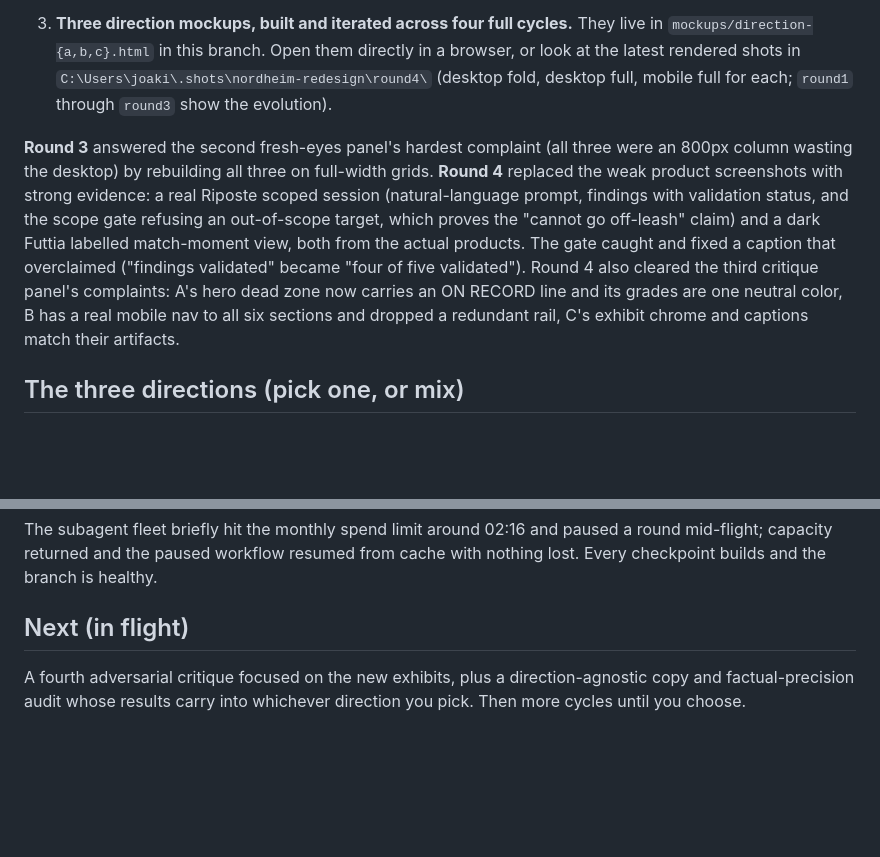
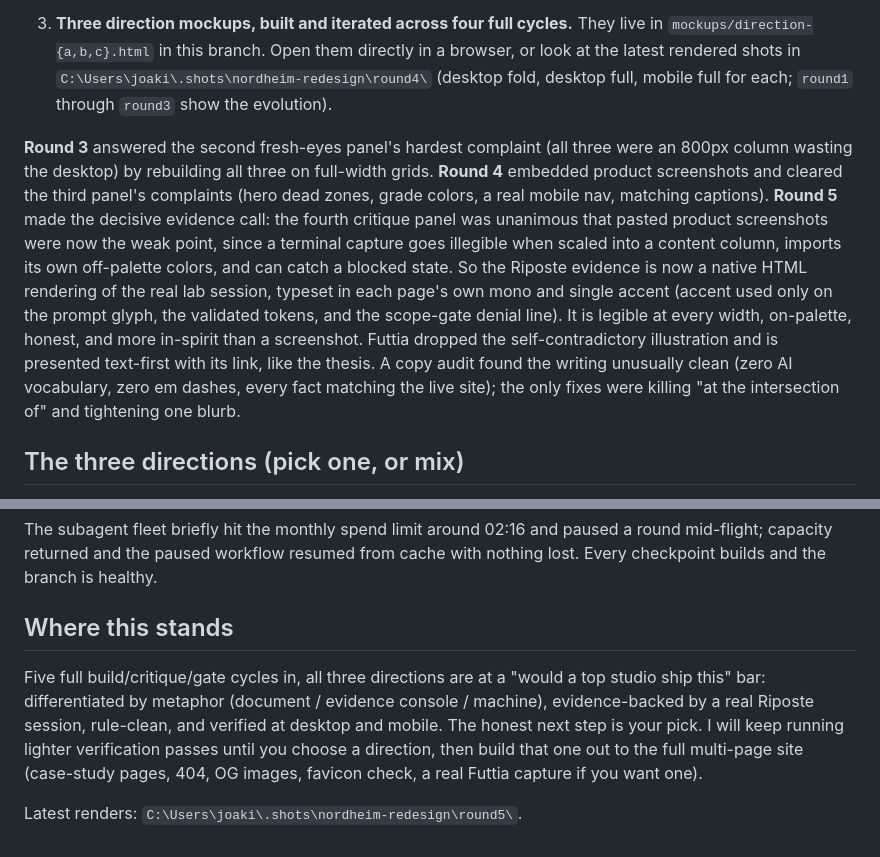
Before and after one commit to JoakimLarssen/Nordheimlarssen, a Markdown page: CHECKIN.md, 2 parts joined by grey strips. Drawn GitHub-style; blank space fills up the shorter version.

Commit message:
Check-in: round 5 (native transcript) complete, holding for direction pick
Co-Authored-By: Claude Fable 5 <noreply@anthropic.com>
Claude-Session: https://claude.ai/code/session_014Kr17kxxmAu6Srf1vrTajC

```diff
--- a/CHECKIN.md
+++ b/CHECKIN.md
@@ -13,7 +13,7 @@ Live site untouched. The `/writing` section untouched.
 
 3. **Three direction mockups, built and iterated across four full cycles.** They live in `mockups/direction-{a,b,c}.html` in this branch. Open them directly in a browser, or look at the latest rendered shots in `C:\Users\joaki\.shots\nordheim-redesign\round4\` (desktop fold, desktop full, mobile full for each; `round1` through `round3` show the evolution).
 
-**Round 3** answered the second fresh-eyes panel's hardest complaint (all three were an 800px column wasting the desktop) by rebuilding all three on full-width grids. **Round 4** replaced the weak product screenshots with strong evidence: a real Riposte scoped session (natural-language prompt, findings with validation status, and the scope gate refusing an out-of-scope target, which proves the "cannot go off-leash" claim) and a dark Futtia labelled match-moment view, both from the actual products. The gate caught and fixed a caption that overclaimed ("findings validated" became "four of five validated"). Round 4 also cleared the third critique panel's complaints: A's hero dead zone now carries an ON RECORD line and its grades are one neutral color, B has a real mobile nav to all six sections and dropped a redundant rail, C's exhibit chrome and captions match their artifacts.
+**Round 3** answered the second fresh-eyes panel's hardest complaint (all three were an 800px column wasting the desktop) by rebuilding all three on full-width grids. **Round 4** embedded product screenshots and cleared the third panel's complaints (hero dead zones, grade colors, a real mobile nav, matching captions). **Round 5** made the decisive evidence call: the fourth critique panel was unanimous that pasted product screenshots were now the weak point, since a terminal capture goes illegible when scaled into a content column, imports its own off-palette colors, and can catch a blocked state. So the Riposte evidence is now a native HTML rendering of the real lab session, typeset in each page's own mono and single accent (accent used only on the prompt glyph, the validated tokens, and the scope-gate denial line). It is legible at every width, on-palette, honest, and more in-spirit than a screenshot. Futtia dropped the self-contradictory illustration and is presented text-first with its link, like the thesis. A copy audit found the writing unusually clean (zero AI vocabulary, zero em dashes, every fact matching the live site); the only fixes were killing "at the intersection of" and tightening one blurb.
 
 ## The three directions (pick one, or mix)
 
@@ -47,6 +47,8 @@ Your only real Futtia app screenshot is a weak empty-state (it even shows a "Goo
 
 The subagent fleet briefly hit the monthly spend limit around 02:16 and paused a round mid-flight; capacity returned and the paused workflow resumed from cache with nothing lost. Every checkpoint builds and the branch is healthy.
 
-## Next (in flight)
+## Where this stands
 
-A fourth adversarial critique focused on the new exhibits, plus a direction-agnostic copy and factual-precision audit whose results carry into whichever direction you pick. Then more cycles until you choose.
+Five full build/critique/gate cycles in, all three directions are at a "would a top studio ship this" bar: differentiated by metaphor (document / evidence console / machine), evidence-backed by a real Riposte session, rule-clean, and verified at desktop and mobile. The honest next step is your pick. I will keep running lighter verification passes until you choose a direction, then build that one out to the full multi-page site (case-study pages, 404, OG images, favicon check, a real Futtia capture if you want one).
+
+Latest renders: `C:\Users\joaki\.shots\nordheim-redesign\round5\`.
```
